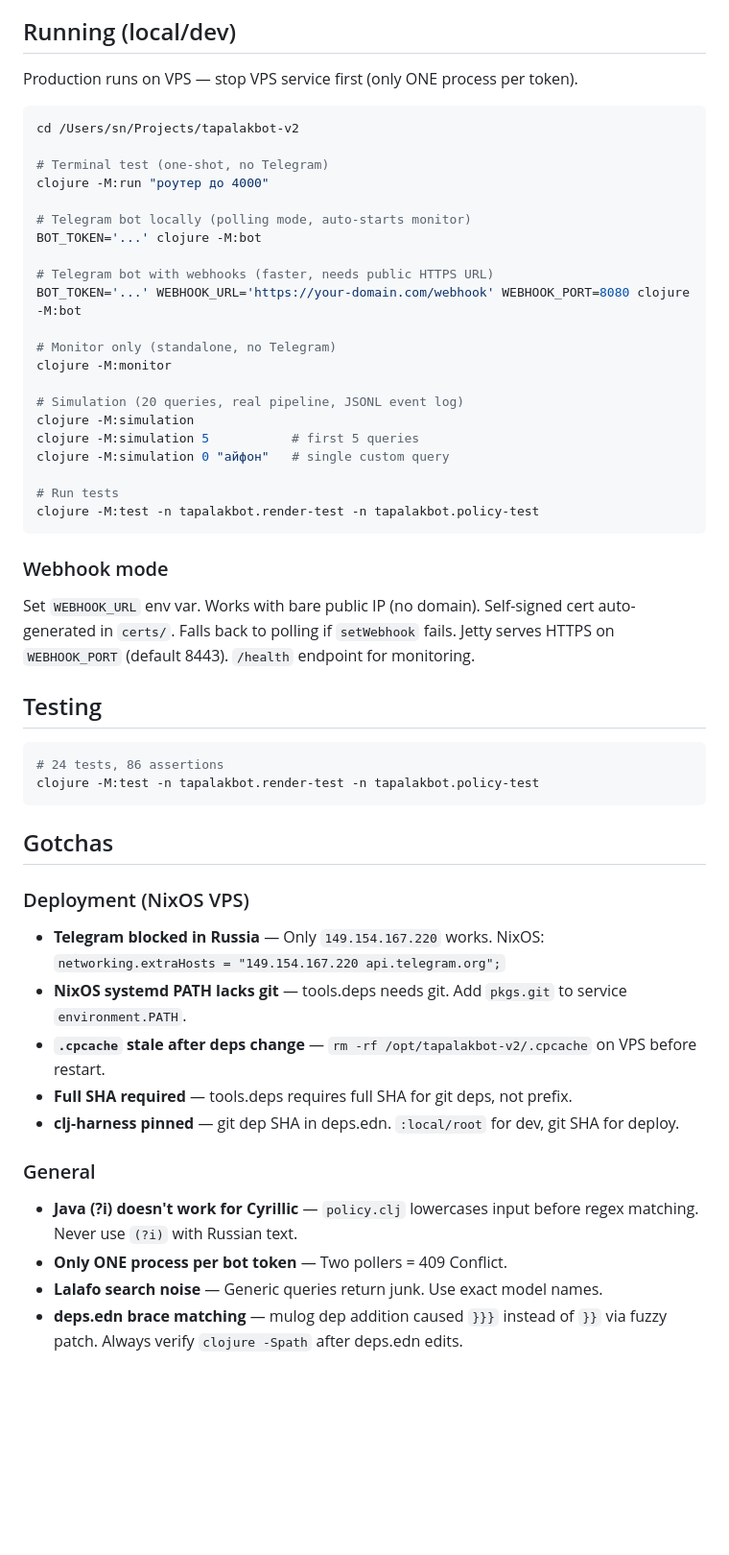
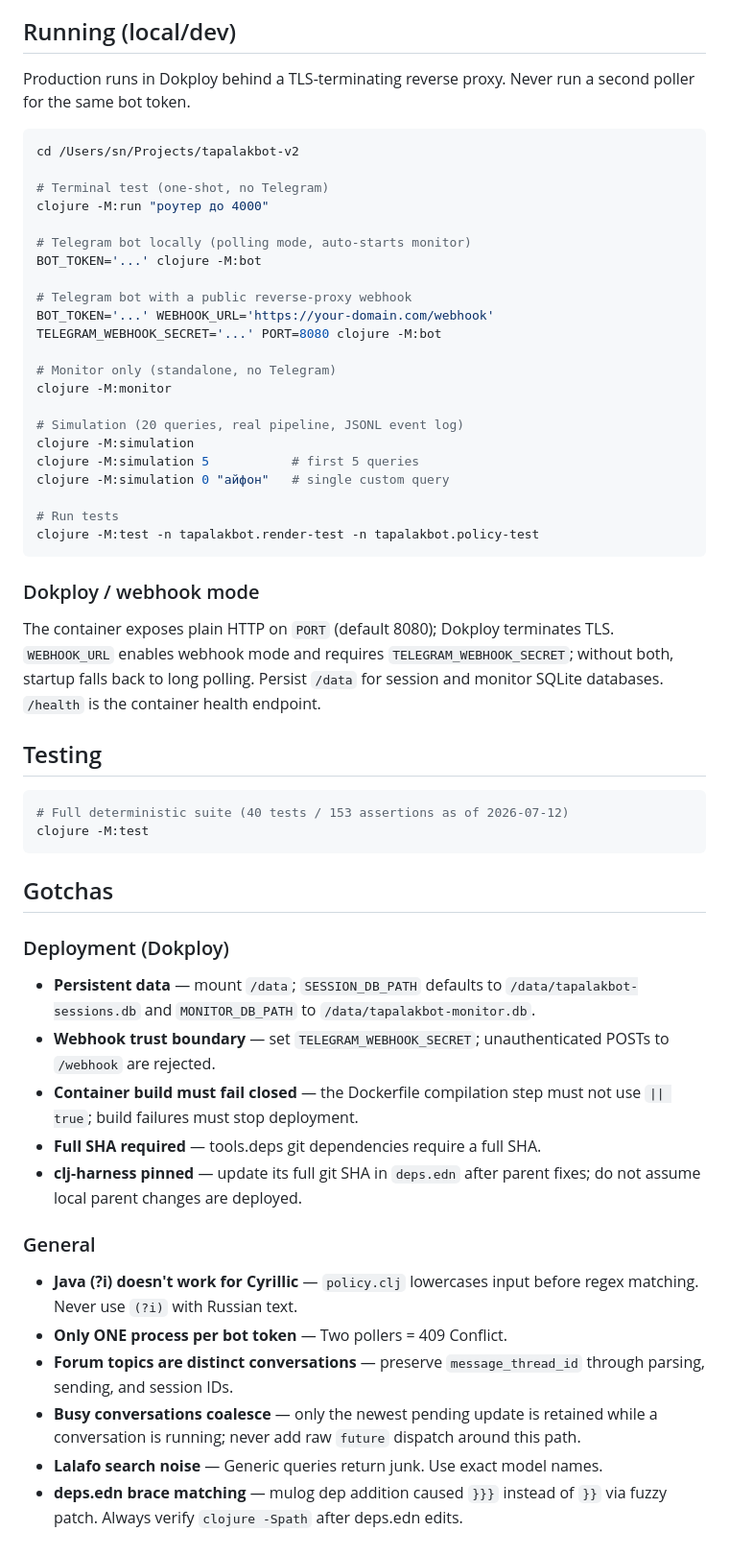
Before and after one commit to snqb/tapalakbot-v2, a Markdown page: AGENTS.md, the part around one of its changes. Shown at 96% size. Drawn GitHub-style; blank space fills up the shorter version.

Commit message:
Document threaded Dokploy operations

````diff
--- a/AGENTS.md
+++ b/AGENTS.md
@@ -85,7 +87,7 @@ Analysis helpers in `simulation.clj`: `load-events`, `events-by-trace`, `llm-cal
 
 ## Running (local/dev)
 
-Production runs on VPS — stop VPS service first (only ONE process per token).
+Production runs in Dokploy behind a TLS-terminating reverse proxy. Never run a second poller for the same bot token.
 
 ```bash
 cd /Users/sn/Projects/tapalakbot-v2
@@ -96,8 +98,8 @@ clojure -M:run "роутер до 4000"
 # Telegram bot locally (polling mode, auto-starts monitor)
 BOT_TOKEN='...' clojure -M:bot
 
-# Telegram bot with webhooks (faster, needs public HTTPS URL)
-BOT_TOKEN='...' WEBHOOK_URL='https://your-domain.com/webhook' WEBHOOK_PORT=8080 clojure -M:bot
+# Telegram bot with a public reverse-proxy webhook
+BOT_TOKEN='...' WEBHOOK_URL='https://your-domain.com/webhook' TELEGRAM_WEBHOOK_SECRET='...' PORT=8080 clojure -M:bot
 
 # Monitor only (standalone, no Telegram)
 clojure -M:monitor
@@ -111,30 +113,32 @@ clojure -M:simulation 0 "айфон"   # single custom query
 clojure -M:test -n tapalakbot.render-test -n tapalakbot.policy-test
 ```
 
-### Webhook mode
+### Dokploy / webhook mode
 
-Set `WEBHOOK_URL` env var. Works with bare public IP (no domain). Self-signed cert auto-generated in `certs/`. Falls back to polling if `setWebhook` fails. Jetty serves HTTPS on `WEBHOOK_PORT` (default 8443). `/health` endpoint for monitoring.
+The container exposes plain HTTP on `PORT` (default 8080); Dokploy terminates TLS. `WEBHOOK_URL` enables webhook mode and requires `TELEGRAM_WEBHOOK_SECRET`; without both, startup falls back to long polling. Persist `/data` for session and monitor SQLite databases. `/health` is the container health endpoint.
 
 ## Testing
 
 ```bash
-# 24 tests, 86 assertions
-clojure -M:test -n tapalakbot.render-test -n tapalakbot.policy-test
+# Full deterministic suite (40 tests / 153 assertions as of 2026-07-12)
+clojure -M:test
 ```
 
 ## Gotchas
 
-### Deployment (NixOS VPS)
+### Deployment (Dokploy)
 
-- **Telegram blocked in Russia** — Only `149.154.167.220` works. NixOS: `networking.extraHosts = "149.154.167.220 api.telegram.org";`
-- **NixOS systemd PATH lacks git** — tools.deps needs git. Add `pkgs.git` to service `environment.PATH`.
-- **`.cpcache` stale after deps change** — `rm -rf /opt/tapalakbot-v2/.cpcache` on VPS before restart.
-- **Full SHA required** — tools.deps requires full SHA for git deps, not prefix.
-- **clj-harness pinned** — git dep SHA in deps.edn. `:local/root` for dev, git SHA for deploy.
+- **Persistent data** — mount `/data`; `SESSION_DB_PATH` defaults to `/data/tapalakbot-sessions.db` and `MONITOR_DB_PATH` to `/data/tapalakbot-monitor.db`.
+- **Webhook trust boundary** — set `TELEGRAM_WEBHOOK_SECRET`; unauthenticated POSTs to `/webhook` are rejected.
+- **Container build must fail closed** — the Dockerfile compilation step must not use `|| true`; build failures must stop deployment.
+- **Full SHA required** — tools.deps git dependencies require a full SHA.
+- **clj-harness pinned** — update its full git SHA in `deps.edn` after parent fixes; do not assume local parent changes are deployed.
 
 ### General
 
 - **Java (?i) doesn't work for Cyrillic** — `policy.clj` lowercases input before regex matching. Never use `(?i)` with Russian text.
 - **Only ONE process per bot token** — Two pollers = 409 Conflict.
+- **Forum topics are distinct conversations** — preserve `message_thread_id` through parsing, sending, and session IDs.
+- **Busy conversations coalesce** — only the newest pending update is retained while a conversation is running; never add raw `future` dispatch around this path.
 - **Lalafo search noise** — Generic queries return junk. Use exact model names.
 - **deps.edn brace matching** — mulog dep addition caused `}}}` instead of `}}` via fuzzy patch. Always verify `clojure -Spath` after deps.edn edits.
````
Also changed, not shown: other parts of AGENTS.md (+6 -4 lines).
